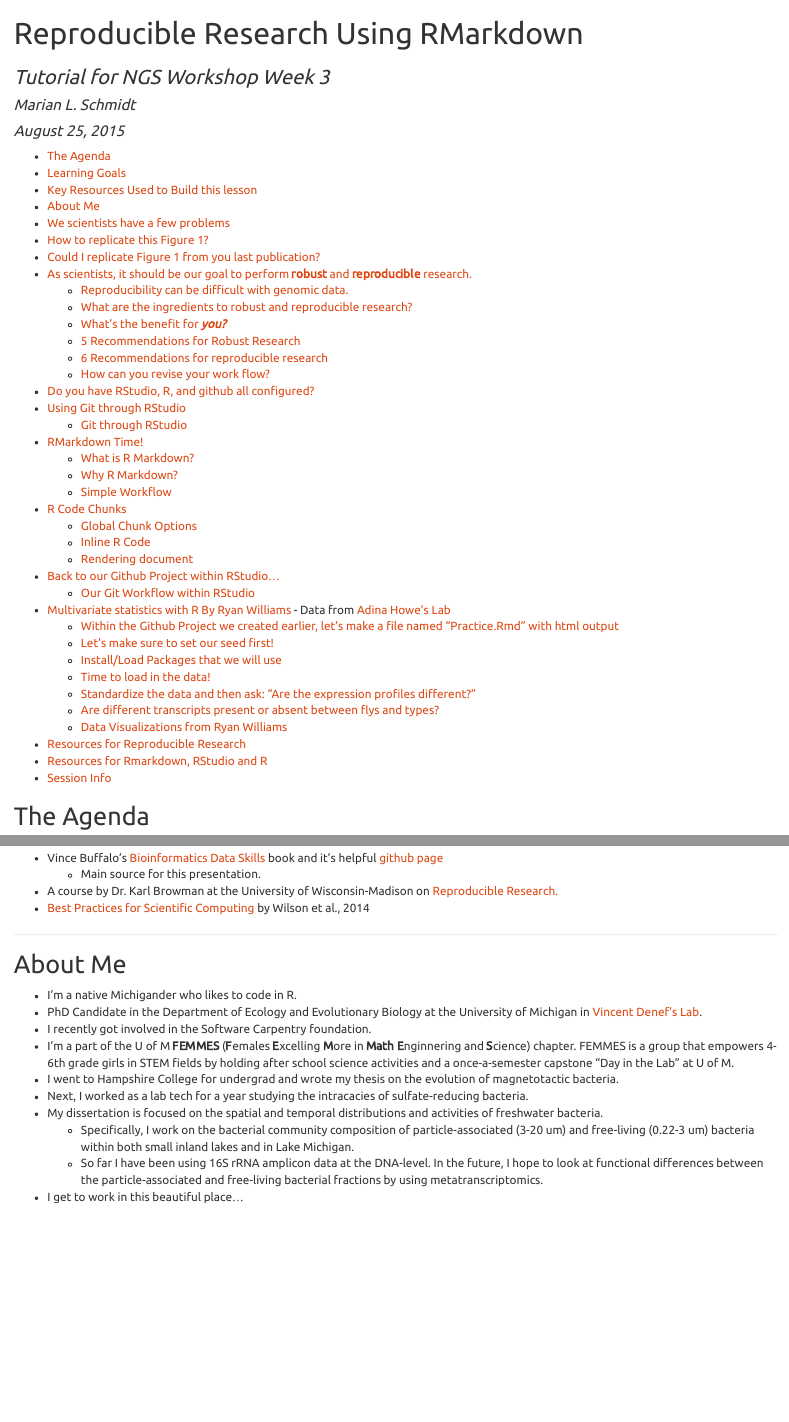
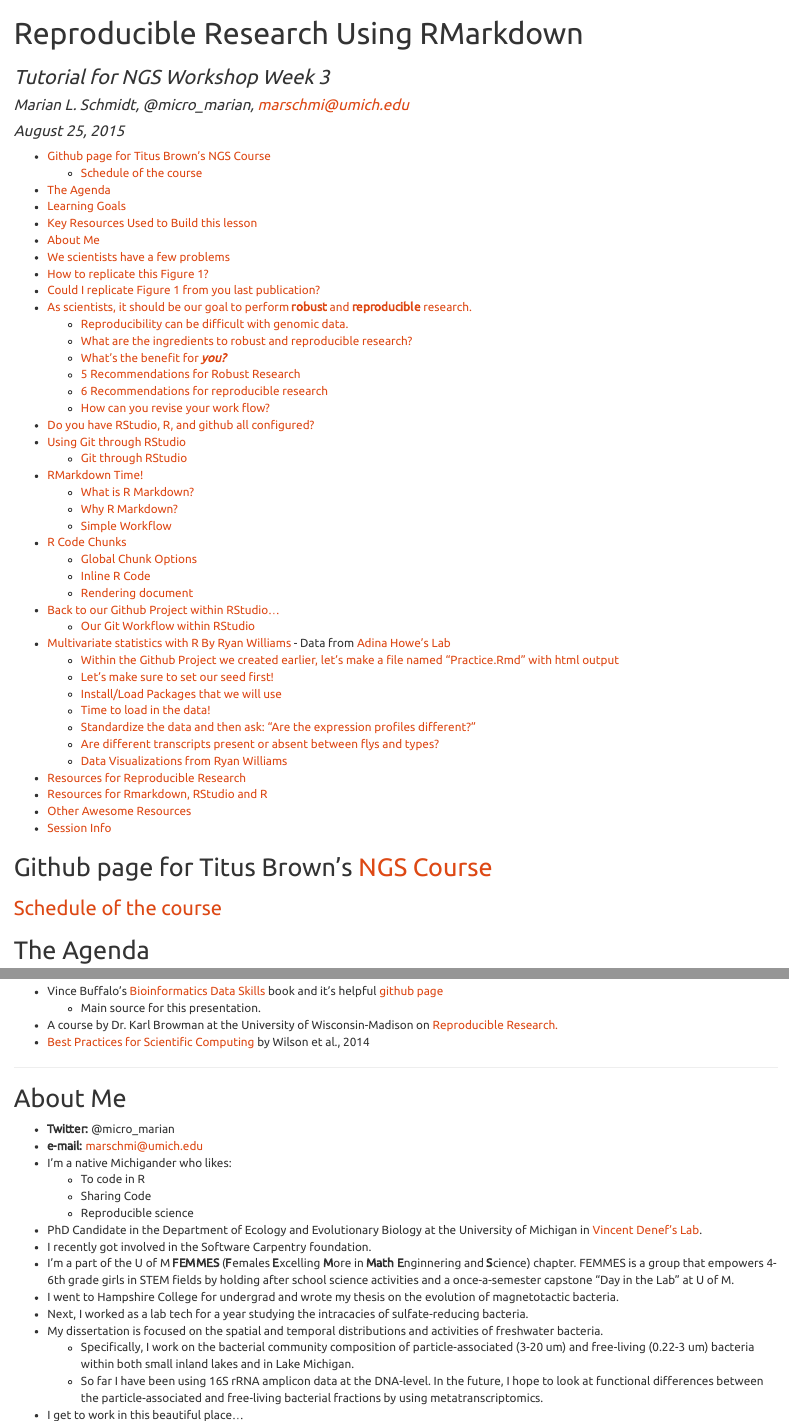
Before and after one commit to marschmi/NGS2015_RMarkdown_Reproducibility, an R Markdown document (Reproducibility.Rmd): the page in a window 1100 px wide, from its top, and a second part further down, joined at a grey line. The pictures show the output file Reproducibility.html that the author committed with the source, opened offline.

Commit message:
Adding some resources

```diff
--- a/Reproducibility.Rmd
+++ b/Reproducibility.Rmd
@@ -1,13 +1,16 @@
 ---
 title: "Reproducible Research Using RMarkdown"
 subtitle: "Tutorial for NGS Workshop Week 3"
-author: "Marian L. Schmidt"
+author: "Marian L. Schmidt, @micro_marian, marschmi@umich.edu"
 date: "August 25, 2015"
 output:
   html_document:
     theme: united
     toc: yes
 ---
+
+## Github page for Titus Brown's [NGS Course](https://github.com/ngs-docs/angus)
+### [Schedule of the course](http://angus.readthedocs.org/en/2015/week3.html)
 
 ## The Agenda
 1. What is **robust and reproducible research**?
@@ -35,7 +38,12 @@ output:
 ***
 
 ## About Me
-- I'm a native Michigander who likes to code in R.
+- **Twitter:** @micro_marian
+- **e-mail:** marschmi@umich.edu
+- I'm a native Michigander who likes:
+    + To code in R
+    + Sharing Code
+    + Reproducible science
 - PhD Candidate in the Department of Ecology and Evolutionary Biology at the University of Michigan in [Vincent Denef's Lab](http://www-personal.umich.edu/~vdenef/).
 - I recently got involved in the Software Carpentry foundation.
 - I'm a part of the U of M **FEMMES** (**F**emales **E**xcelling **M**ore in **Math** **E**nginnering and **S**cience) chapter.  FEMMES is a group that empowers 4-6th grade girls in STEM fields by holding after school science activities and a once-a-semester capstone "Day in the Lab" at U of M.
```
Also changed, not shown: Reproducibility.html, Reproducibility.Rmd (12 more changed lines), 1 other file.
